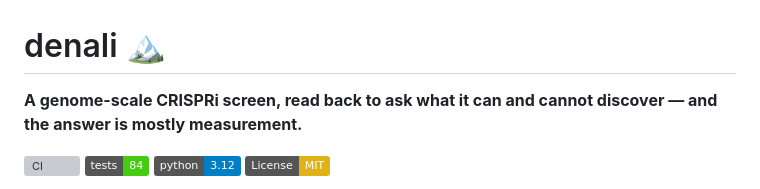
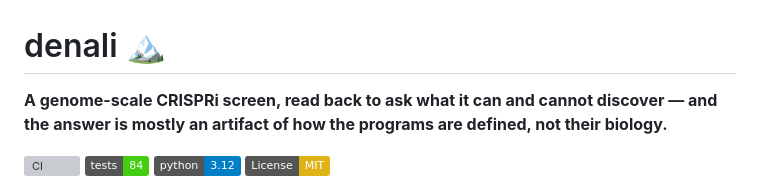
Before and after one commit to alejandro-publius/denali, a Markdown page: README.md, the part around the change. Drawn GitHub-style; badges without logos; grey boxes are pictures that could not be loaded.

```diff
--- a/README.md
+++ b/README.md
@@ -1,6 +1,6 @@
 # denali 🏔
 
-**A genome-scale CRISPRi screen, read back to ask what it can and cannot discover — and the answer is mostly measurement.**
+**A genome-scale CRISPRi screen, read back to ask what it can and cannot discover — and the answer is mostly an artifact of how the programs are defined, not their biology.**
 
 [![CI](https://github.com/alejandro-publius/denali/actions/workflows/ci.yml/badge.svg)](https://github.com/alejandro-publius/denali/actions/workflows/ci.yml)
 [![tests](https://img.shields.io/badge/tests-84-brightgreen.svg)](tests/test_frozen_invariants.py)
```
Also changed, not shown: REPORT.md (+1 -1 lines), docs/DEMO.md (+3 -3 lines).
